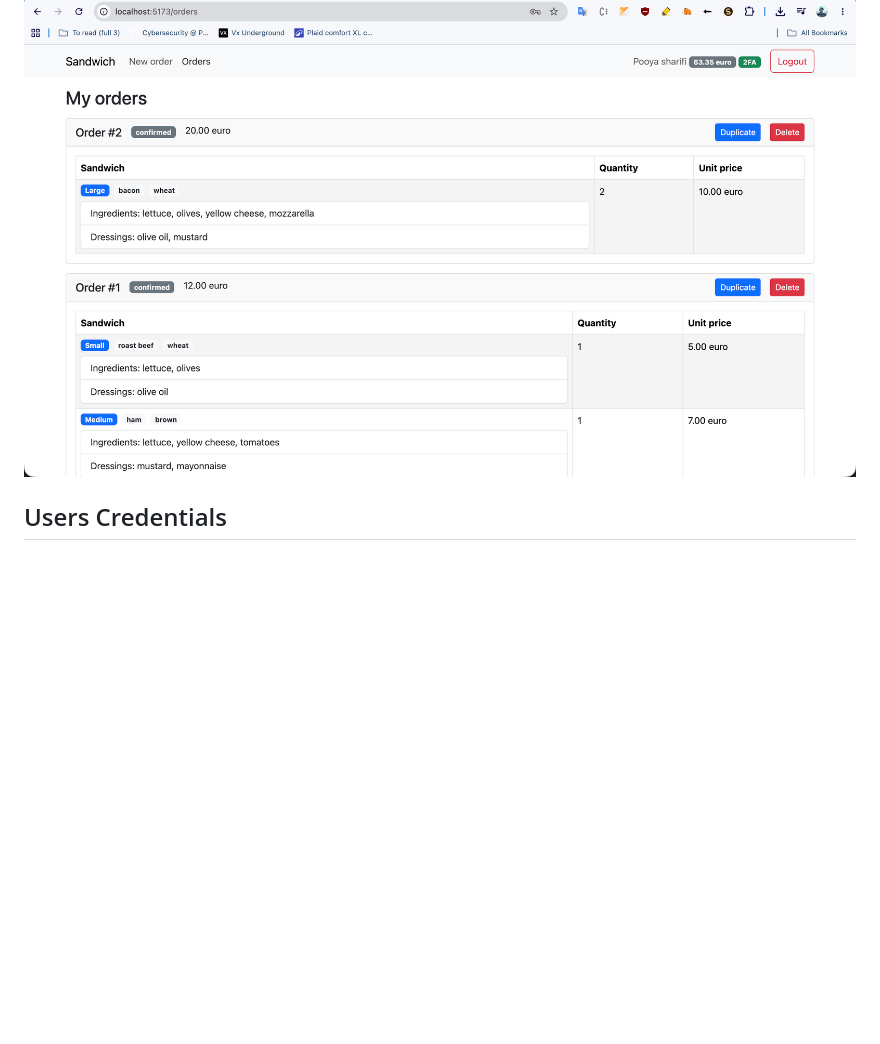
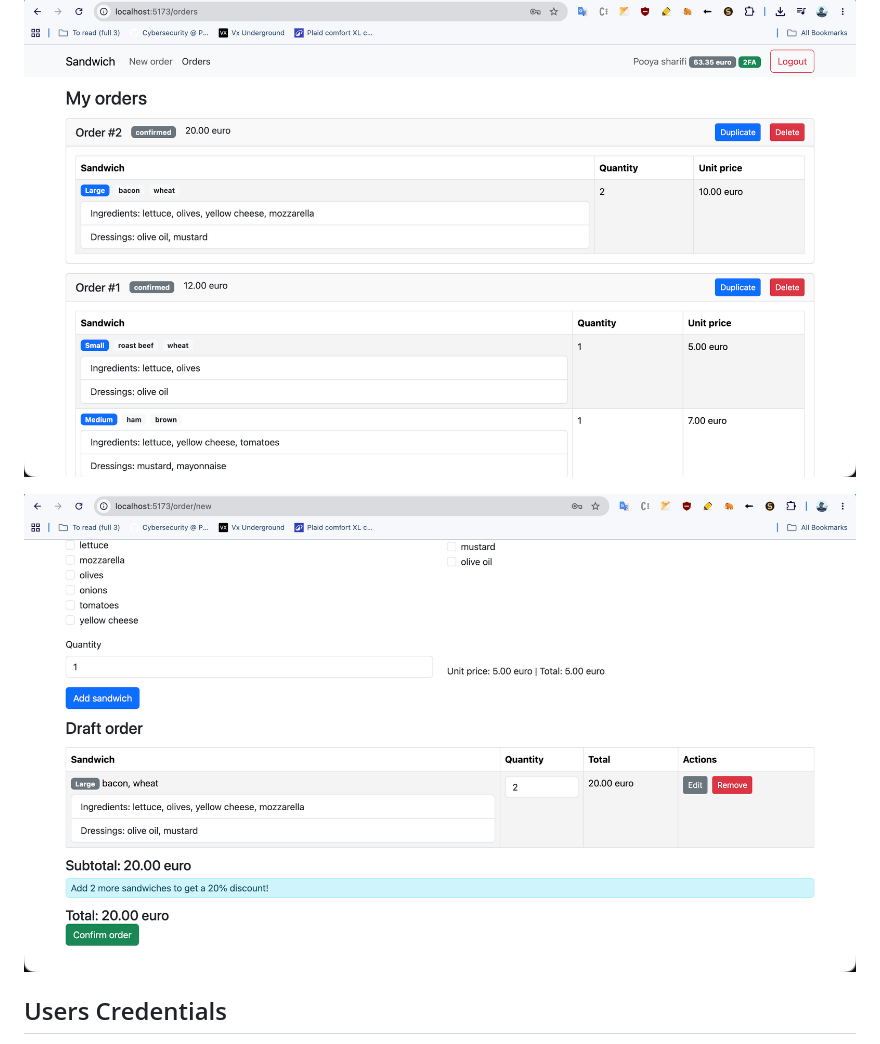
Before and after one commit to POOYASP2/sandwich-ordering-app, a Markdown page: README.md, the part around the change. Drawn GitHub-style; pictures changed too: img/order-draft.jpg (added); blank space fills up the shorter version.

```diff
--- a/README.md
+++ b/README.md
@@ -213,6 +213,8 @@ Other pages:
 
 ![Orders page](./img/Old-orders.jpg)
 
+![Order Draft](./img/order-draft.jpg)
+
 ## Users Credentials
 
 - `pooya@good.com`, password `1234`, TOTP enabled
```
